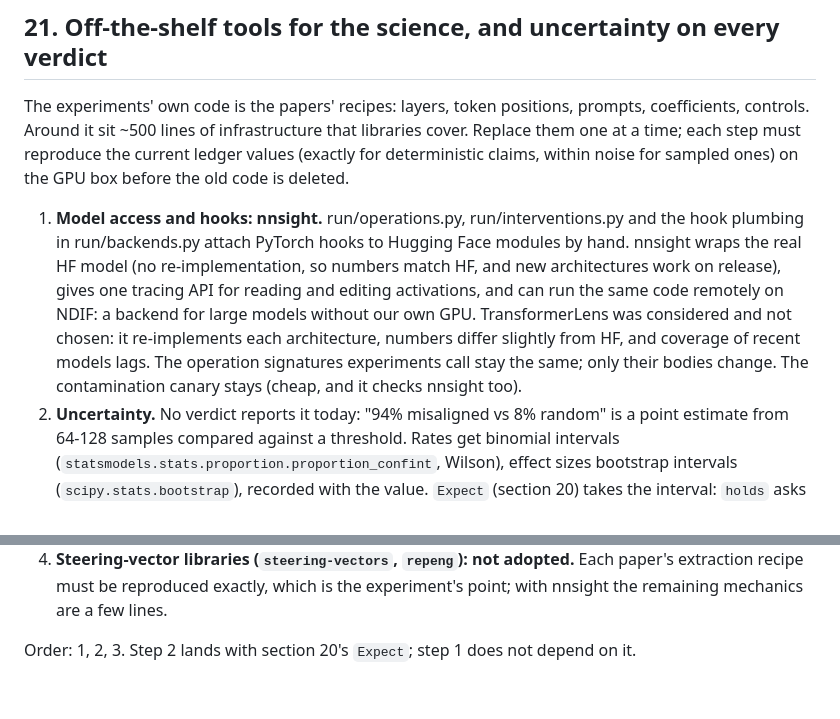
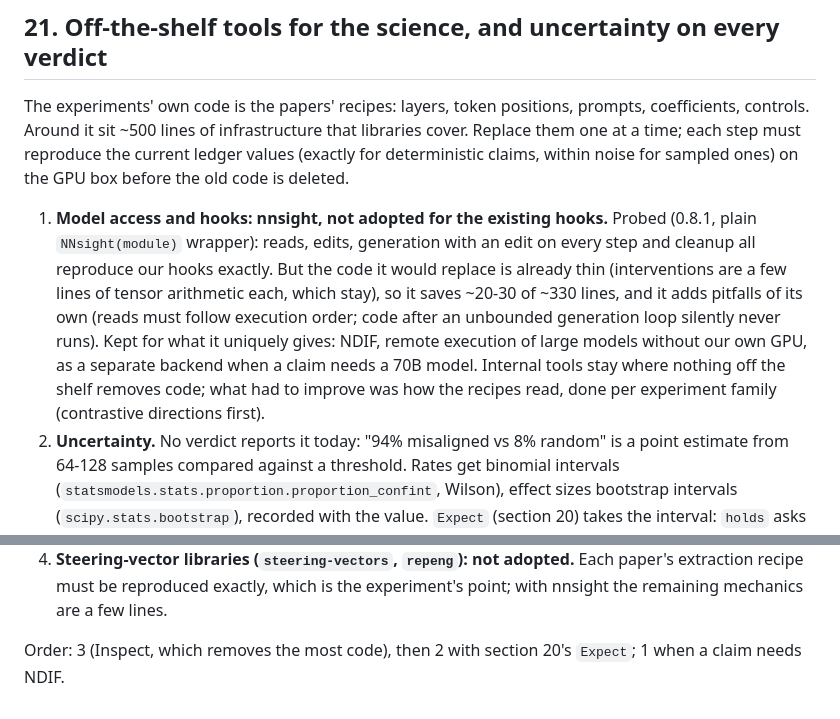
Before and after one commit to tumanian/interp_claim_lib, a Markdown page: DESIGN.md, 2 parts joined by grey strips. Rendered like a GitHub page.

Commit message:
DESIGN 21: nnsight probed and not adopted for existing hooks; kept for NDIF
Co-Authored-By: Claude Opus 5.5 <noreply@anthropic.com>

```diff
--- a/DESIGN.md
+++ b/DESIGN.md
@@ -941,14 +941,15 @@ controls. Around it sit ~500 lines of infrastructure that libraries cover. Repla
 time; each step must reproduce the current ledger values (exactly for deterministic claims, within
 noise for sampled ones) on the GPU box before the old code is deleted.
 
-1. **Model access and hooks: nnsight.** run/operations.py, run/interventions.py and the hook
-   plumbing in run/backends.py attach PyTorch hooks to Hugging Face modules by hand. nnsight
-   wraps the real HF model (no re-implementation, so numbers match HF, and new architectures work
-   on release), gives one tracing API for reading and editing activations, and can run the same
-   code remotely on NDIF: a backend for large models without our own GPU. TransformerLens was
-   considered and not chosen: it re-implements each architecture, numbers differ slightly from HF,
-   and coverage of recent models lags. The operation signatures experiments call stay the same;
-   only their bodies change. The contamination canary stays (cheap, and it checks nnsight too).
+1. **Model access and hooks: nnsight, not adopted for the existing hooks.** Probed (0.8.1, plain
+   `NNsight(module)` wrapper): reads, edits, generation with an edit on every step and cleanup all
+   reproduce our hooks exactly. But the code it would replace is already thin (interventions are a
+   few lines of tensor arithmetic each, which stay), so it saves ~20-30 of ~330 lines, and it adds
+   pitfalls of its own (reads must follow execution order; code after an unbounded generation loop
+   silently never runs). Kept for what it uniquely gives: NDIF, remote execution of large models
+   without our own GPU, as a separate backend when a claim needs a 70B model. Internal tools stay
+   where nothing off the shelf removes code; what had to improve was how the recipes read, done
+   per experiment family (contrastive directions first).
 2. **Uncertainty.** No verdict reports it today: "94% misaligned vs 8% random" is a point estimate
    from 64-128 samples compared against a threshold. Rates get binomial intervals
    (`statsmodels.stats.proportion.proportion_confint`, Wilson), effect sizes bootstrap intervals
@@ -963,4 +964,4 @@ noise for sampled ones) on the GPU box before the old code is deleted.
    extraction recipe must be reproduced exactly, which is the experiment's point; with nnsight the
    remaining mechanics are a few lines.
 
-Order: 1, 2, 3. Step 2 lands with section 20's `Expect`; step 1 does not depend on it.
+Order: 3 (Inspect, which removes the most code), then 2 with section 20's `Expect`; 1 when a claim needs NDIF.
```
